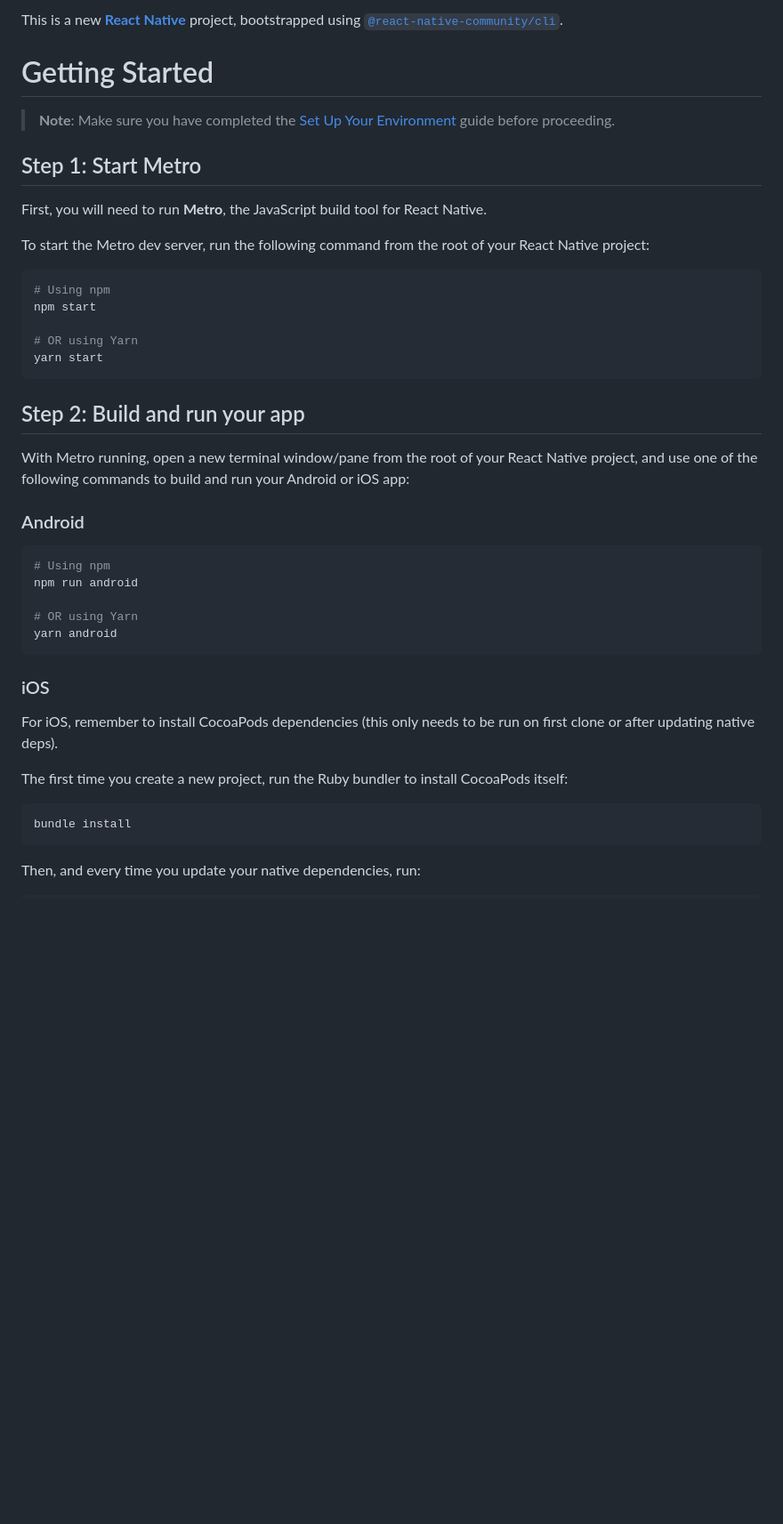
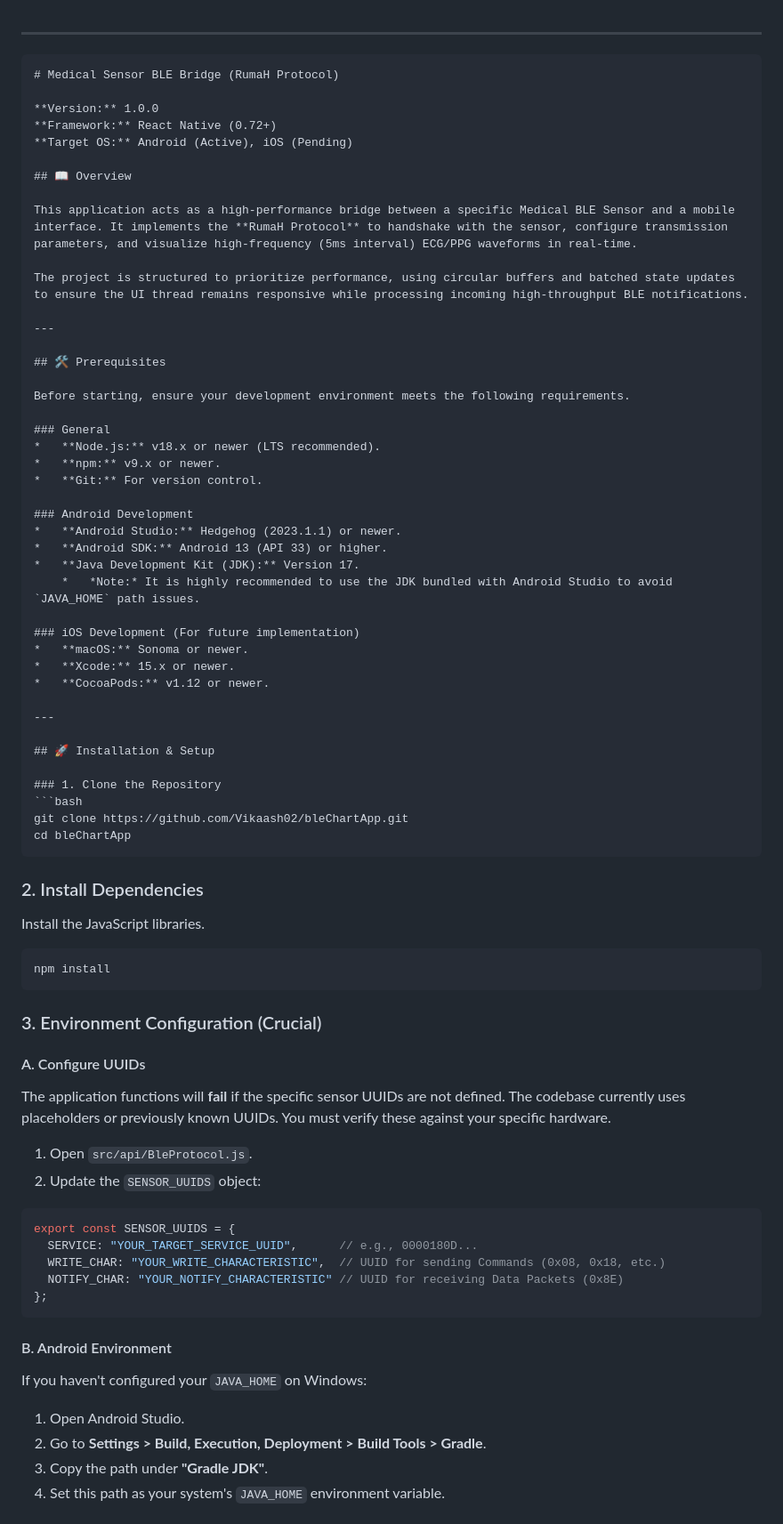
Before and after one commit to Vikaash02/bleChartApp, a Markdown page: README.md, the part around the change printed below. Shown: that part at 89% size. Drawn GitHub-style; blank space fills up the shorter version.

Commit message:
Revise README for Medical Sensor BLE Bridge project
Updated README to reflect project name, version, and installation instructions for Medical Sensor BLE Bridge using RumaH Protocol.

````diff
--- a/README.md
+++ b/README.md
@@ -1,46 +1,77 @@
-This is a new [**React Native**](https://reactnative.dev) project, bootstrapped using [`@react-native-community/cli`](https://github.com/react-native-community/cli).
 
-# Getting Started
+***
 
-> **Note**: Make sure you have completed the [Set Up Your Environment](https://reactnative.dev/docs/set-up-your-environment) guide before proceeding.
+```markdown
+# Medical Sensor BLE Bridge (RumaH Protocol)
 
-## Step 1: Start Metro
+**Version:** 1.0.0
+**Framework:** React Native (0.72+)
+**Target OS:** Android (Active), iOS (Pending)
 
-First, you will need to run **Metro**, the JavaScript build tool for React Native.
+## 📖 Overview
 
-To start the Metro dev server, run the following command from the root of your React Native project:
+This application acts as a high-performance bridge between a specific Medical BLE Sensor and a mobile interface. It implements the **RumaH Protocol** to handshake with the sensor, configure transmission parameters, and visualize high-frequency (5ms interval) ECG/PPG waveforms in real-time.
 
-```sh
-# Using npm
-npm start
+The project is structured to prioritize performance, using circular buffers and batched state updates to ensure the UI thread remains responsive while processing incoming high-throughput BLE notifications.
 
-# OR using Yarn
-yarn start
+---
+
+## 🛠 Prerequisites
+
+Before starting, ensure your development environment meets the following requirements.
+
+### General
+*   **Node.js:** v18.x or newer (LTS recommended).
+*   **npm:** v9.x or newer.
+*   **Git:** For version control.
+
+### Android Development
+*   **Android Studio:** Hedgehog (2023.1.1) or newer.
+*   **Android SDK:** Android 13 (API 33) or higher.
+*   **Java Development Kit (JDK):** Version 17.
+    *   *Note:* It is highly recommended to use the JDK bundled with Android Studio to avoid `JAVA_HOME` path issues.
+
+### iOS Development (For future implementation)
+*   **macOS:** Sonoma or newer.
+*   **Xcode:** 15.x or newer.
+*   **CocoaPods:** v1.12 or newer.
+
+---
+
+## 🚀 Installation & Setup
+
+### 1. Clone the Repository
+```bash
+git clone https://github.com/Vikaash02/bleChartApp.git
+cd bleChartApp
 ```
 
-## Step 2: Build and run your app
-
-With Metro running, open a new terminal window/pane from the root of your React Native project, and use one of the following commands to build and run your Android or iOS app:
-
-### Android
-
-```sh
-# Using npm
-npm run android
-
-# OR using Yarn
-yarn android
+### 2. Install Dependencies
+Install the JavaScript libraries.
+```bash
+npm install
 ```
 
-### iOS
+### 3. Environment Configuration (Crucial)
 
-For iOS, remember to install CocoaPods dependencies (this only needs to be run on first clone or after updating native deps).
+#### A. Configure UUIDs
+The application functions will **fail** if the specific sensor UUIDs are not defined. The codebase currently uses placeholders or previously known UUIDs. You must verify these against your specific hardware.
 
-The first time you create a new project, run the Ruby bundler to install CocoaPods itself:
+1.  Open `src/api/BleProtocol.js`.
+2.  Update the `SENSOR_UUIDS` object:
 
-```sh
-bundle install
+```javascript
+export const SENSOR_UUIDS = {
+  SERVICE: "YOUR_TARGET_SERVICE_UUID",      // e.g., 0000180D...
+  WRITE_CHAR: "YOUR_WRITE_CHARACTERISTIC",  // UUID for sending Commands (0x08, 0x18, etc.)
+  NOTIFY_CHAR: "YOUR_NOTIFY_CHARACTERISTIC" // UUID for receiving Data Packets (0x8E)
+};
 ```
 
-Then, and every time you update your native dependencies, run:
+#### B. Android Environment
+If you haven't configured your `JAVA_HOME` on Windows:
+1.  Open Android Studio.
+2.  Go to **Settings > Build, Execution, Deployment > Build Tools > Gradle**.
+3.  Copy the path under **"Gradle JDK"**.
+4.  Set this path as your system's `JAVA_HOME` environment variable.
 
````
Also changed, not shown: other parts of README.md (+95 -31 lines).
